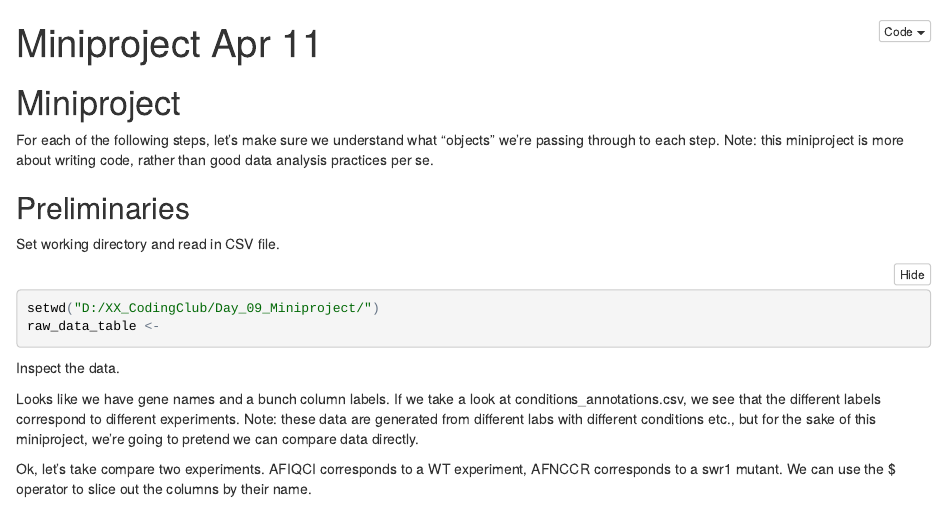
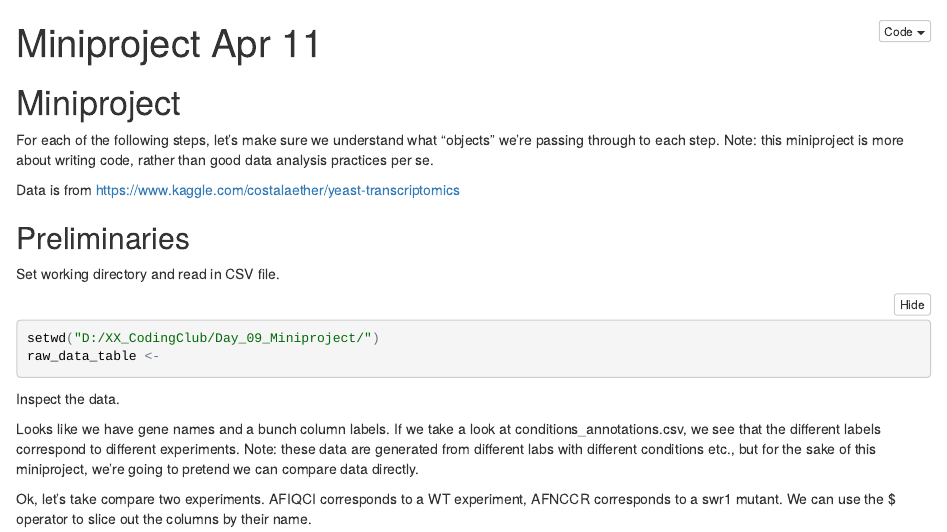
Before and after one commit to ahofmann4/XX_CodingClub, an R Markdown document (Day_09_Miniproject/Mini_project.Rmd): the page in a window 1100 px wide, from its top. The pictures show the output file Day_09_Miniproject/Mini_project.nb.html that the author committed with the source, opened offline.

Commit message:
Add Miniproject dataset attribution

```diff
--- a/Day_09_Miniproject/Mini_project.Rmd
+++ b/Day_09_Miniproject/Mini_project.Rmd
@@ -4,6 +4,8 @@ output: html_notebook
 ---
 # Miniproject
 For each of the following steps, let's make sure we understand what "objects" we're passing through to each step. Note: this miniproject is more about writing code, rather than good data analysis practices per se.
+
+Data is from https://www.kaggle.com/costalaether/yeast-transcriptomics
 
 ## Preliminaries
 
```
Also changed, not shown: Day_09_Miniproject/Mini_project_solutions.Rmd (+2 -0 lines), Day_09_Miniproject/Mini_project.nb.html, Day_09_Miniproject/Mini_project_solutions.nb.html.
